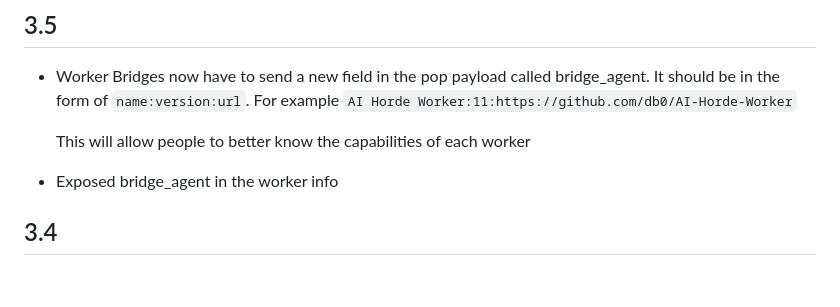
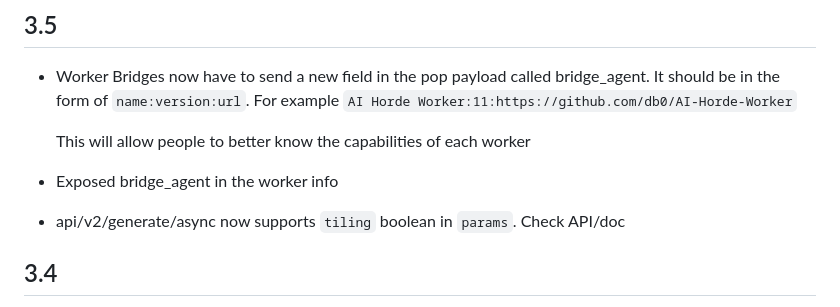
Before and after one commit to Haidra-Org/AI-Horde, a Markdown page: CHANGELOG.md, the part around the change. Rendered like a GitHub page; blank space fills up the shorter version.

Commit message:
changelog

```diff
--- a/CHANGELOG.md
+++ b/CHANGELOG.md
@@ -8,6 +8,8 @@
    This will allow people to better know the capabilities of each worker
 
 * Exposed bridge_agent in the worker info
+
+* api/v2/generate/async now supports `tiling` boolean in `params`. Check API/doc
 
 ## 3.4
 
```
